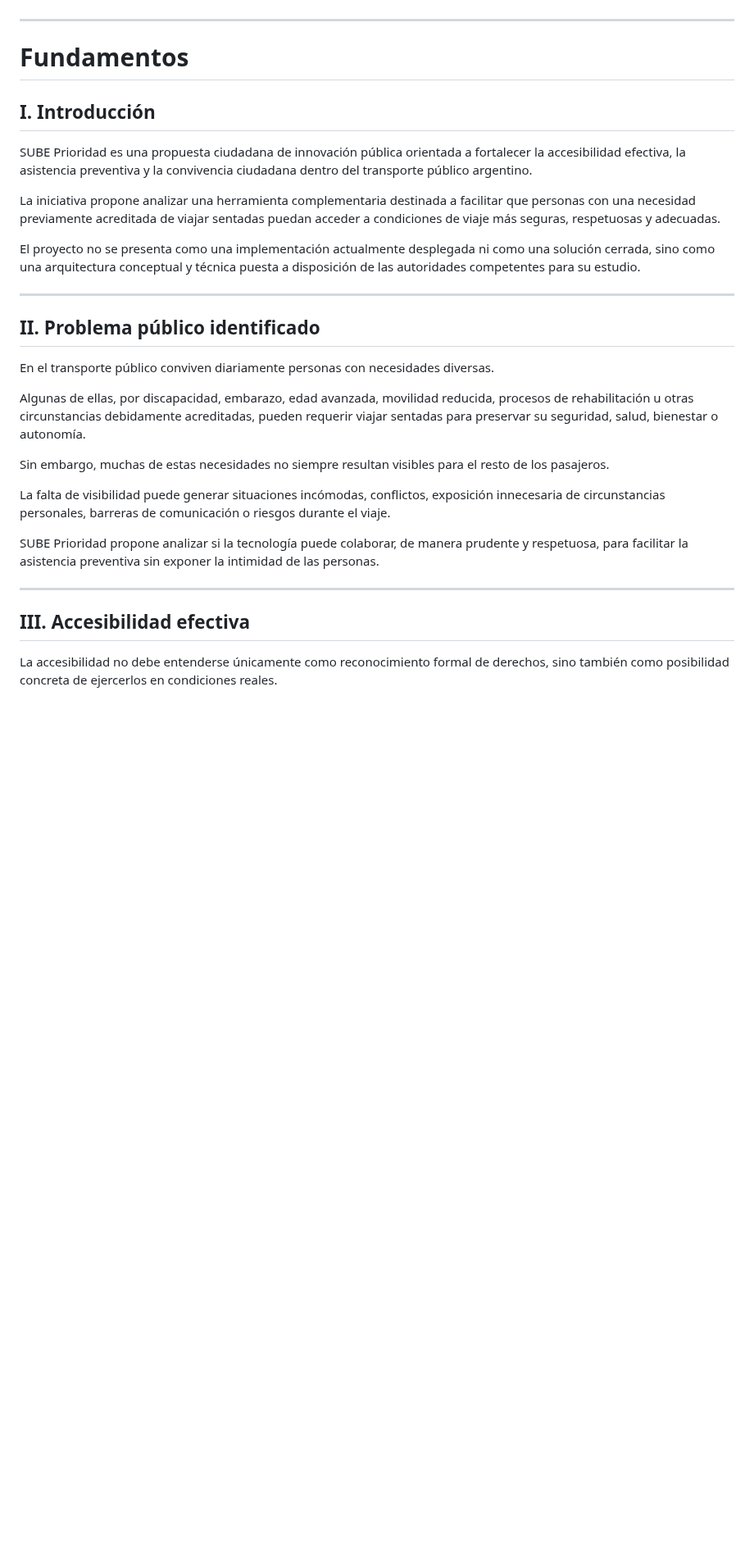
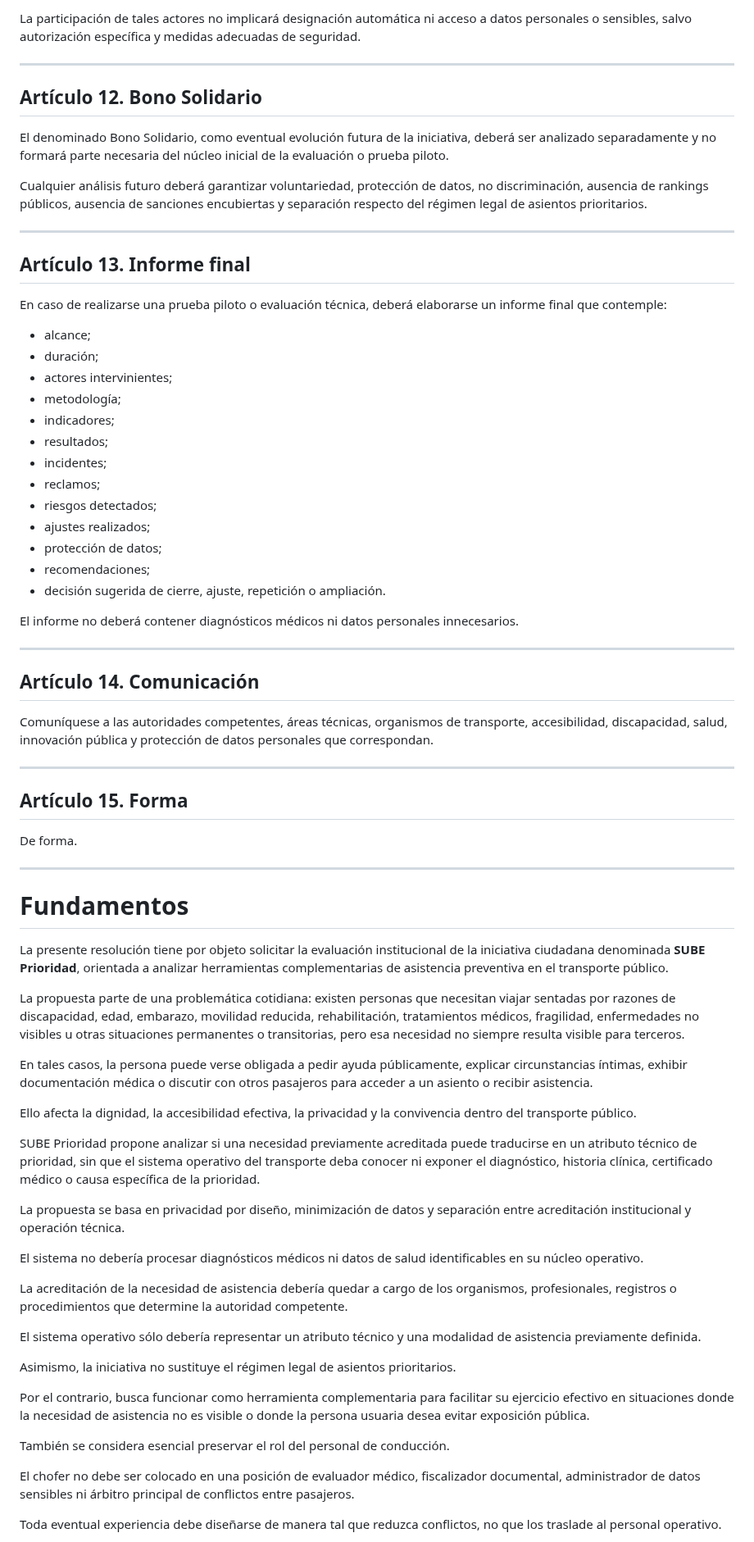
Before and after one commit to SUBEPRIORIDAD/sube-prioridad, a Markdown page: docs/MODELO_PROYECTO_RESOLUCION.md, the part around one of its changes. Shown at 82% size. GitHub-like rendering; blank space fills up the shorter version.

```diff
--- a/docs/MODELO_PROYECTO_RESOLUCION.md
+++ b/docs/MODELO_PROYECTO_RESOLUCION.md
@@ -180,33 +217,76 @@ Comuníquese a las autoridades competentes en materia de transporte público, ac
+La participación de tales actores no implicará designación automática ni acceso a datos personales o sensibles, salvo autorización específica y medidas adecuadas de seguridad.
+
+---
+
+## Artículo 12. Bono Solidario
+
+El denominado Bono Solidario, como eventual evolución futura de la iniciativa, deberá ser analizado separadamente y no formará parte necesaria del núcleo inicial de la evaluación o prueba piloto.
+
+Cualquier análisis futuro deberá garantizar voluntariedad, protección de datos, no discriminación, ausencia de rankings públicos, ausencia de sanciones encubiertas y separación respecto del régimen legal de asientos prioritarios.
+
+---
+
+## Artículo 13. Informe final
+
+En caso de realizarse una prueba piloto o evaluación técnica, deberá elaborarse un informe final que contemple:
+
+* alcance;
+* duración;
+* actores intervinientes;
+* metodología;
+* indicadores;
+* resultados;
+* incidentes;
+* reclamos;
+* riesgos detectados;
+* ajustes realizados;
+* protección de datos;
+* recomendaciones;
+* decisión sugerida de cierre, ajuste, repetición o ampliación.
+
+El informe no deberá contener diagnósticos médicos ni datos personales innecesarios.
+
+---
+
+## Artículo 14. Comunicación
+
+Comuníquese a las autoridades competentes, áreas técnicas, organismos de transporte, accesibilidad, discapacidad, salud, innovación pública y protección de datos personales que correspondan.
+
+---
+
+## Artículo 15. Forma
+
+De forma.
 
 ---
 
 # Fundamentos
 
-## I. Introducción
+La presente resolución tiene por objeto solicitar la evaluación institucional de la iniciativa ciudadana denominada **SUBE Prioridad**, orientada a analizar herramientas complementarias de asistencia preventiva en el transporte público.
 
-SUBE Prioridad es una propuesta ciudadana de innovación pública orientada a fortalecer la accesibilidad efectiva, la asistencia preventiva y la convivencia ciudadana dentro del transporte público argentino.
+La propuesta parte de una problemática cotidiana: existen personas que necesitan viajar sentadas por razones de discapacidad, edad, embarazo, movilidad reducida, rehabilitación, tratamientos médicos, fragilidad, enfermedades no visibles u otras situaciones permanentes o transitorias, pero esa necesidad no siempre resulta visible para terceros.
 
-La iniciativa propone analizar una herramienta complementaria destinada a facilitar que personas con una necesidad previamente acreditada de viajar sentadas puedan acceder a condiciones de viaje más seguras, respetuosas y adecuadas.
+En tales casos, la persona puede verse obligada a pedir ayuda públicamente, explicar circunstancias íntimas, exhibir documentación médica o discutir con otros pasajeros para acceder a un asiento o recibir asistencia.
 
-El proyecto no se presenta como una implementación actualmente desplegada ni como una solución cerrada, sino como una arquitectura conceptual y técnica puesta a disposición de las autoridades competentes para su estudio.
+Ello afecta la dignidad, la accesibilidad efectiva, la privacidad y la convivencia dentro del transporte público.
 
----
+SUBE Prioridad propone analizar si una necesidad previamente acreditada puede traducirse en un atributo técnico de prioridad, sin que el sistema operativo del transporte deba conocer ni exponer el diagnóstico, historia clínica, certificado médico o causa específica de la prioridad.
 
-## II. Problema público identificado
+La propuesta se basa en privacidad por diseño, minimización de datos y separación entre acreditación institucional y operación técnica.
 
-En el transporte público conviven diariamente personas con necesidades diversas.
+El sistema no debería procesar diagnósticos médicos ni datos de salud identificables en su núcleo operativo.
 
-Algunas de ellas, por discapacidad, embarazo, edad avanzada, movilidad reducida, procesos de rehabilitación u otras circunstancias debidamente acreditadas, pueden requerir viajar sentadas para preservar su seguridad, salud, bienestar o autonomía.
+La acreditación de la necesidad de asistencia debería quedar a cargo de los organismos, profesionales, registros o procedimientos que determine la autoridad competente.
 
-Sin embargo, muchas de estas necesidades no siempre resultan visibles para el resto de los pasajeros.
+El sistema operativo sólo debería representar un atributo técnico y una modalidad de asistencia previamente definida.
 
-La falta de visibilidad puede generar situaciones incómodas, conflictos, exposición innecesaria de circunstancias personales, barreras de comunicación o riesgos durante el viaje.
+Asimismo, la iniciativa no sustituye el régimen legal de asientos prioritarios.
 
-SUBE Prioridad propone analizar si la tecnología puede colaborar, de manera prudente y respetuosa, para facilitar la asistencia preventiva sin exponer la intimidad de las personas.
+Por el contrario, busca funcionar como herramienta complementaria para facilitar su ejercicio efectivo en situaciones donde la necesidad de asistencia no es visible o donde la persona usuaria desea evitar exposición pública.
 
----
+También se considera esencial preservar el rol del personal de conducción.
 
-## III. Accesibilidad efectiva
+El chofer no debe ser colocado en una posición de evaluador médico, fiscalizador documental, administrador de datos sensibles ni árbitro principal de conflictos entre pasajeros.
 
-La accesibilidad no debe entenderse únicamente como reconocimiento formal de derechos, sino también como posibilidad concreta de ejercerlos en condiciones reales.
+Toda eventual experiencia debe diseñarse de manera tal que reduzca conflictos, no que los traslade al personal operativo.
 
```
Also changed, not shown: other parts of docs/MODELO_PROYECTO_RESOLUCION.md (+156 -231 lines).
